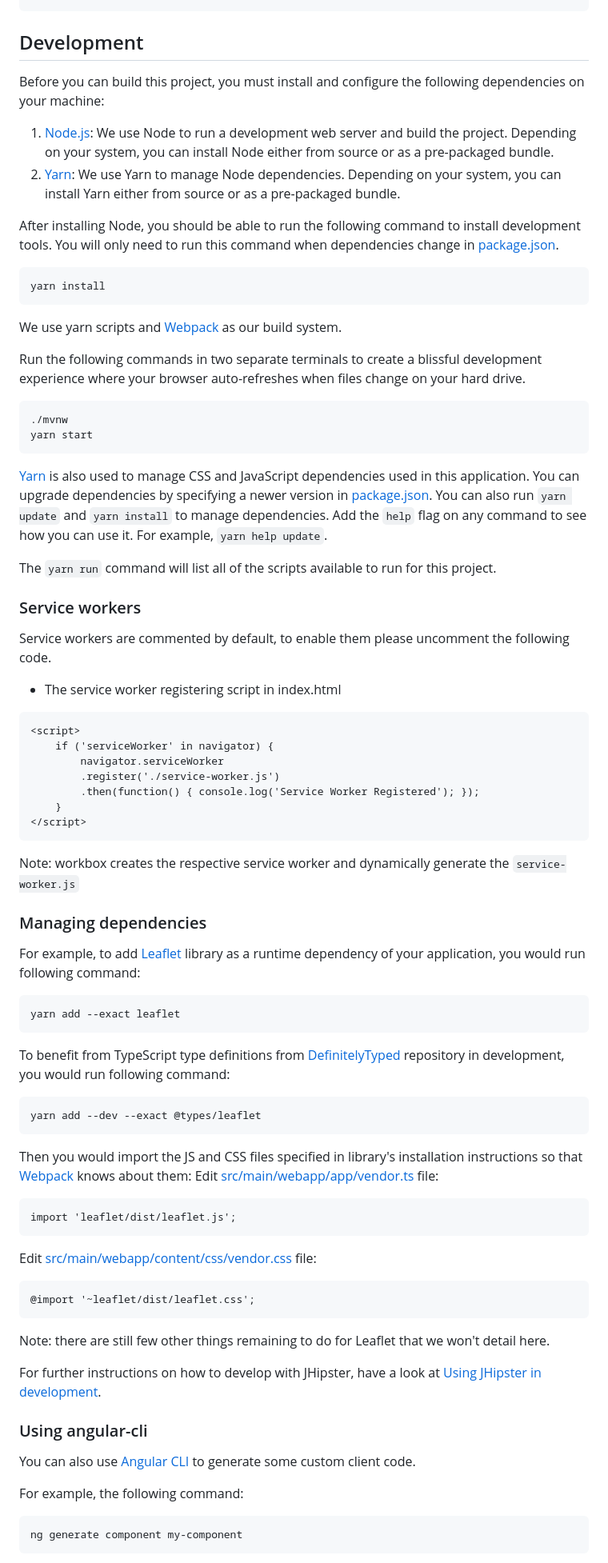
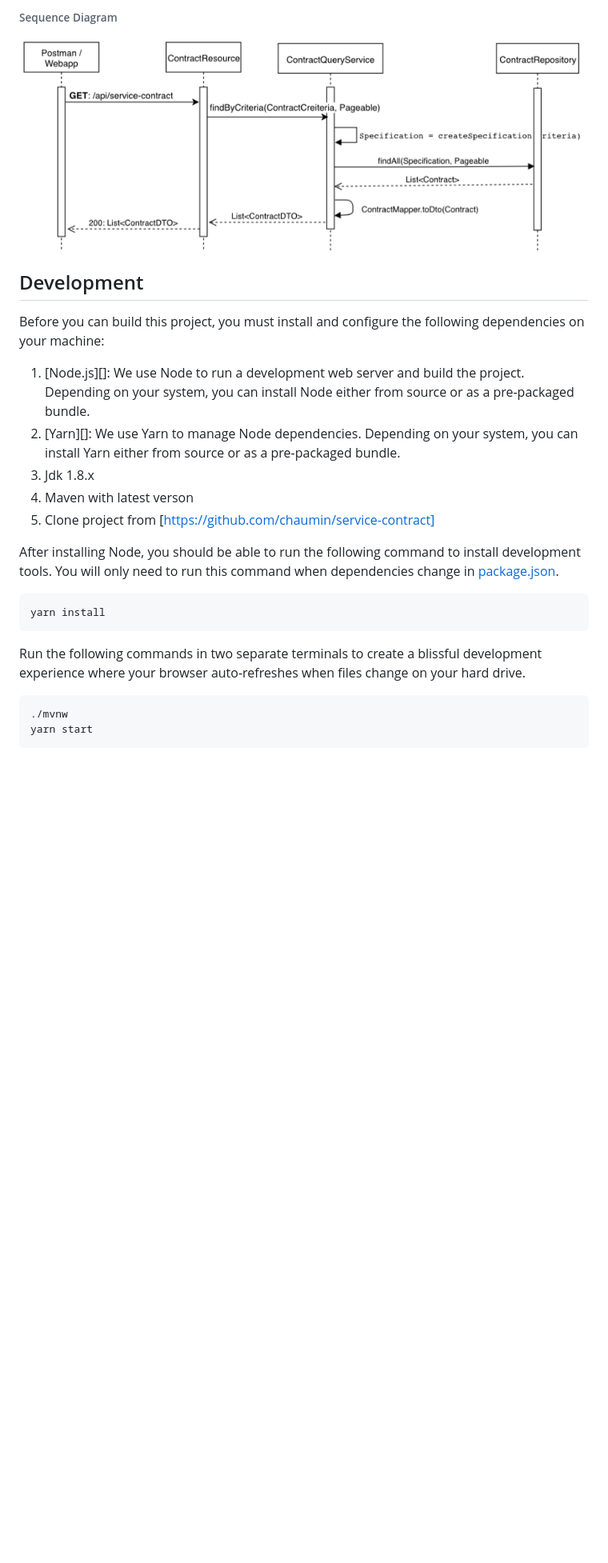
Before and after one commit to chaumin/service-contract, a Markdown page: README.md, the part around the change printed below. Shown: that part at 80% size. GitHub-like rendering; pictures changed too: resource/api_get_contract_list.png (added); blank space fills up the shorter version.

````diff
--- a/README.md
+++ b/README.md
@@ -134,3 +156,6 @@ Andrew->>China: I am good thanks!
+###### Sequence Diagram
+![](resource/api_get_contract_list.png)
+
 
 ## Development
 
@@ -140,13 +165,14 @@ Before you can build this project, you must install and configure the following
    Depending on your system, you can install Node either from source or as a pre-packaged bundle.
 2. [Yarn][]: We use Yarn to manage Node dependencies.
    Depending on your system, you can install Yarn either from source or as a pre-packaged bundle.
+3. Jdk 1.8.x
+4. Maven with latest verson
+5. Clone project from [https://github.com/chaumin/service-contract]
 
 After installing Node, you should be able to run the following command to install development tools.
 You will only need to run this command when dependencies change in [package.json](package.json).
 
     yarn install
-
-We use yarn scripts and [Webpack][] as our build system.
 
 Run the following commands in two separate terminals to create a blissful development experience where your browser
 auto-refreshes when files change on your hard drive.
@@ -154,59 +180,3 @@ auto-refreshes when files change on your hard drive.
     ./mvnw
     yarn start
 
-[Yarn][] is also used to manage CSS and JavaScript dependencies used in this application. You can upgrade dependencies by
-specifying a newer version in [package.json](package.json). You can also run `yarn update` and `yarn install` to manage dependencies.
-Add the `help` flag on any command to see how you can use it. For example, `yarn help update`.
-
-The `yarn run` command will list all of the scripts available to run for this project.
-
-### Service workers
-
-Service workers are commented by default, to enable them please uncomment the following code.
-
-* The service worker registering script in index.html
-
-```html
-<script>
-    if ('serviceWorker' in navigator) {
-        navigator.serviceWorker
-        .register('./service-worker.js')
-        .then(function() { console.log('Service Worker Registered'); });
-    }
-</script>
-```
-
-Note: workbox creates the respective service worker and dynamically generate the `service-worker.js`
-
-### Managing dependencies
-
-For example, to add [Leaflet][] library as a runtime dependency of your application, you would run following command:
-
-    yarn add --exact leaflet
-
-To benefit from TypeScript type definitions from [DefinitelyTyped][] repository in development, you would run following command:
-
-    yarn add --dev --exact @types/leaflet
-
-Then you would import the JS and CSS files specified in library's installation instructions so that [Webpack][] knows about them:
-Edit [src/main/webapp/app/vendor.ts](src/main/webapp/app/vendor.ts) file:
-~~~
-import 'leaflet/dist/leaflet.js';
-~~~
-
-Edit [src/main/webapp/content/css/vendor.css](src/main/webapp/content/css/vendor.css) file:
-~~~
-@import '~leaflet/dist/leaflet.css';
-~~~
-Note: there are still few other things remaining to do for Leaflet that we won't detail here.
-
-For further instructions on how to develop with JHipster, have a look at [Using JHipster in development][].
-
-### Using angular-cli
-
-You can also use [Angular CLI][] to generate some custom client code.
-
-For example, the following command:
-
-    ng generate component my-component
-
````
Also changed, not shown: other parts of README.md (+30 -92 lines).
